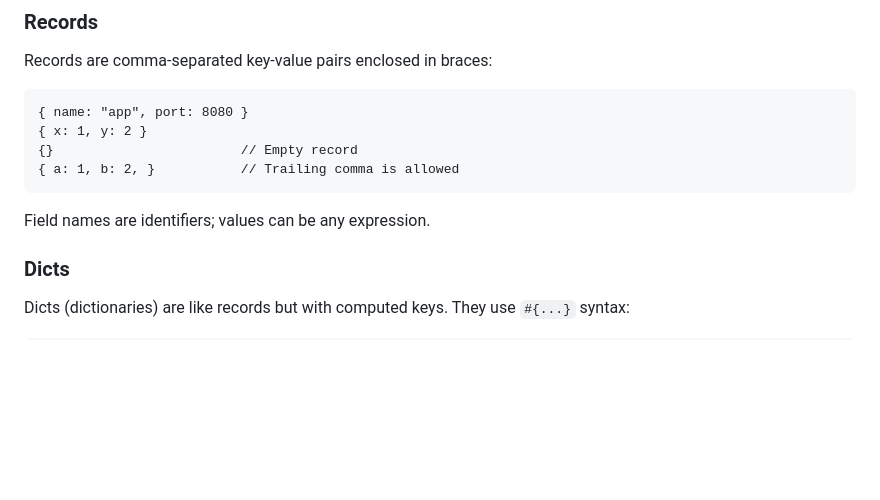
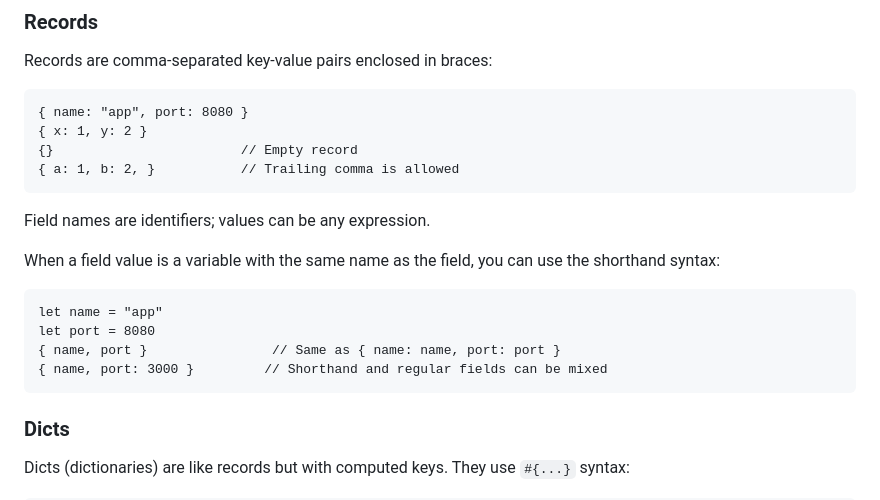
Before and after one commit to emilbroman/skyr, a Markdown page: docs/scl/syntax.md, the part around the change. Drawn GitHub-style; blank space fills up the shorter version.

Commit message:
docs(scl): document record field shorthand syntax
Co-Authored-By: Claude Opus 4.6 <noreply@anthropic.com>

````diff
--- a/docs/scl/syntax.md
+++ b/docs/scl/syntax.md
@@ -129,6 +129,15 @@ Records are comma-separated key-value pairs enclosed in braces:
 ```
 
 Field names are identifiers; values can be any expression.
+
+When a field value is a variable with the same name as the field, you can use the shorthand syntax:
+
+```scl
+let name = "app"
+let port = 8080
+{ name, port }                // Same as { name: name, port: port }
+{ name, port: 3000 }         // Shorthand and regular fields can be mixed
+```
 
 ### Dicts
 
````
